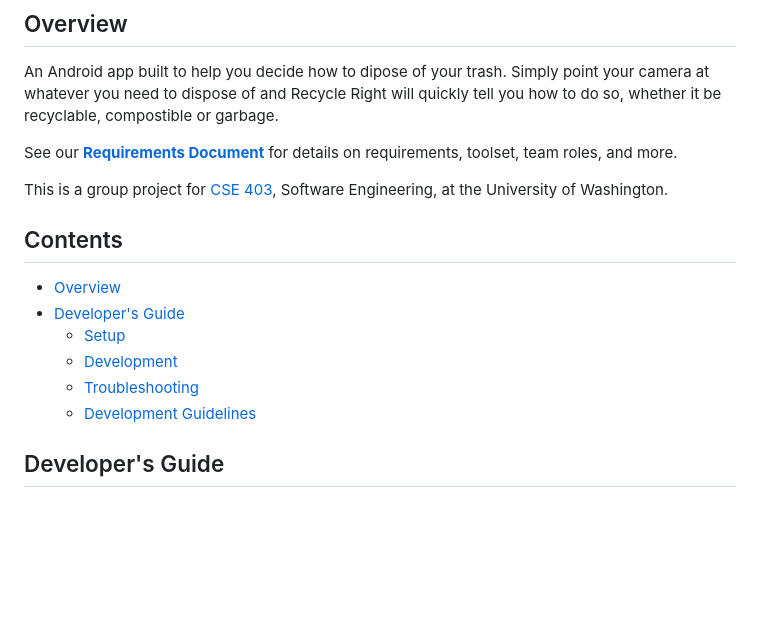
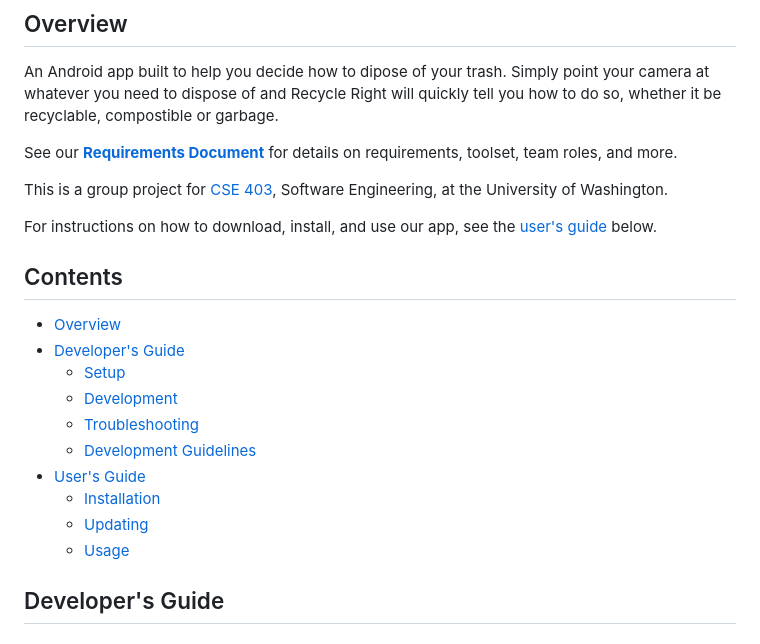
Before and after one commit to RecycleRightCSE403/RecycleRight, a Markdown page: README.md, the part around one of its changes. Drawn GitHub-style; blank space fills up the shorter version.

Commit message:
add users guide

```diff
--- a/README.md
+++ b/README.md
@@ -12,6 +12,8 @@ See our **[Requirements Document](https://docs.google.com/document/d/1-tRQytuJMf
 
 This is a group project for [CSE 403](https://courses.cs.washington.edu/courses/cse403/24wi/), Software Engineering, at the University of Washington.
 
+For instructions on how to download, install, and use our app, see the [user's guide](#users-guide) below.
+
 ## Contents
 
  * [Overview](#overview)
@@ -20,6 +22,10 @@ This is a group project for [CSE 403](https://courses.cs.washington.edu/courses/
     + [Development](#development)
     + [Troubleshooting](#troubleshooting)
     + [Development Guidelines](#development-guidelines)
+ * [User's Guide](#users-guide)
+    + [Installation](#installation)
+    + [Updating](#updating)
+    + [Usage](#usage)
 
 ## Developer's Guide
 
```
Also changed, not shown: other parts of README.md (+51 -0 lines).
